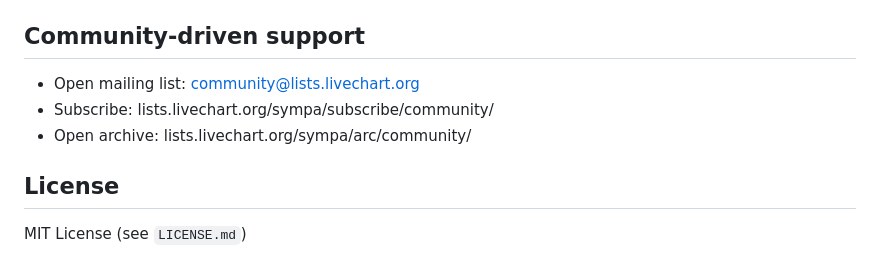
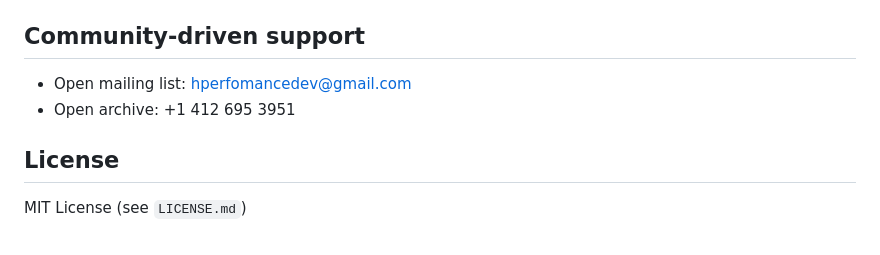
Before and after one commit to galliacode/livestreaming, a Markdown page: README.md, the part around the change. Rendered like a GitHub page.

```diff
--- a/README.md
+++ b/README.md
@@ -114,9 +114,8 @@ To integrate with an LMS (e.g. Moodle), have a look at [LTI](LTI/LTI.md).
 
 ## Community-driven support
 
-* Open mailing list: community@lists.livechart.org
-* Subscribe: lists.livechart.org/sympa/subscribe/community/
-* Open archive: lists.livechart.org/sympa/arc/community/
+* Open mailing list: hperfomancedev@gmail.com
+* Open archive: +1 412 695 3951
 
 ## License
 
```
